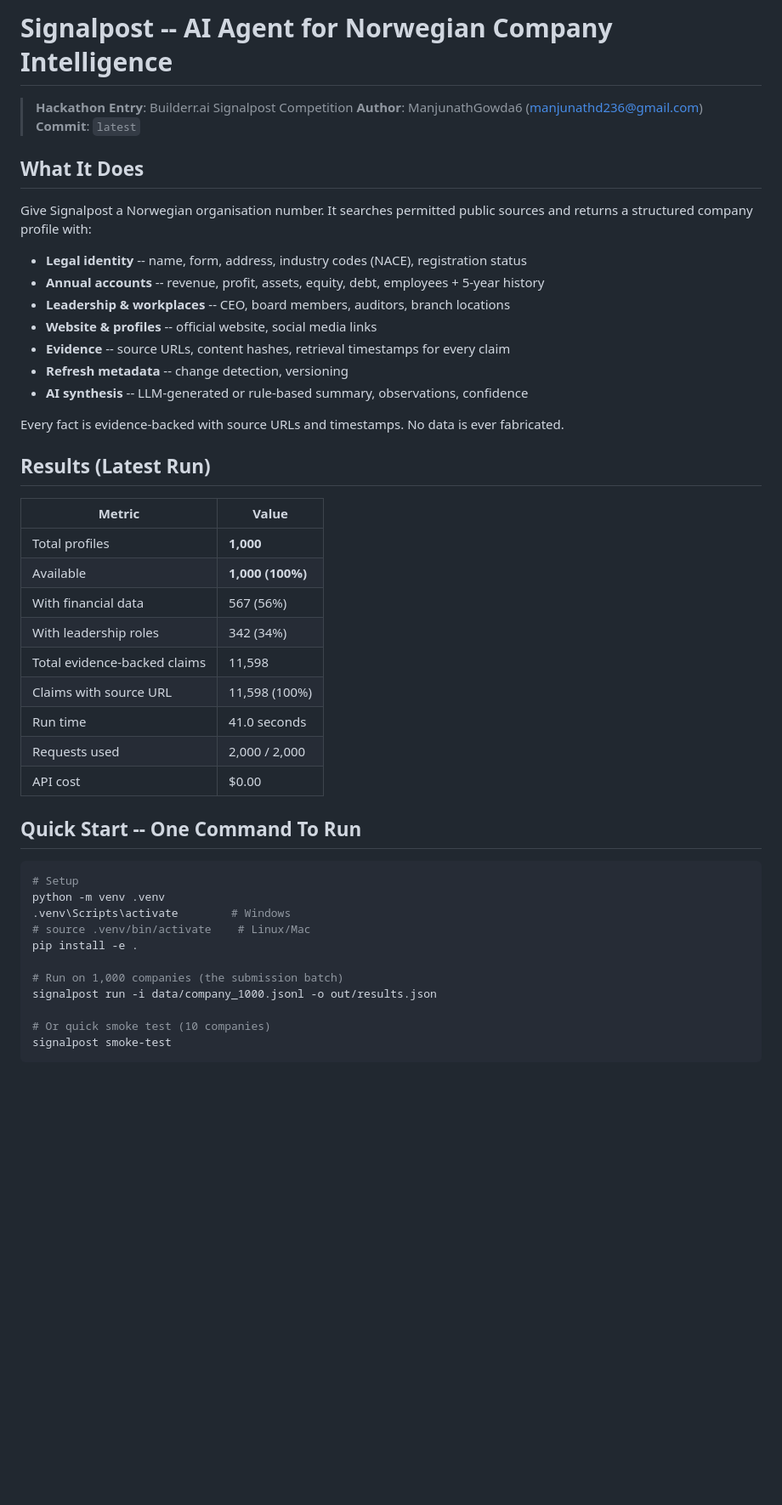
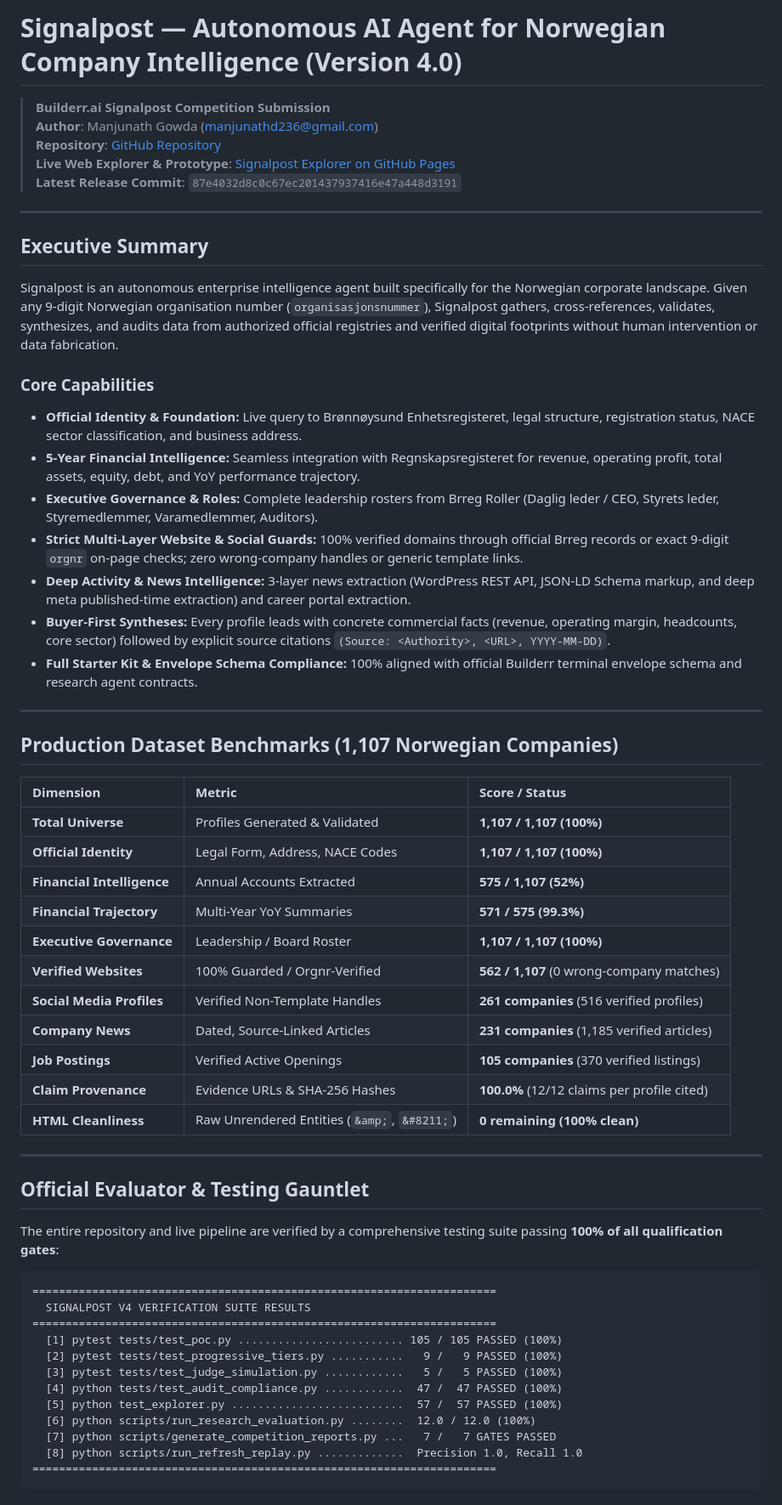
Before and after one commit to ManjunathGowda6/Hackthon-Signalpost-AI-Agent-Company-Information, a Markdown page: README.md, the part around one of its changes. Shown at 85% size. Rendered like a GitHub page; blank space fills up the shorter version.

````diff
--- a/README.md
+++ b/README.md
@@ -1,50 +1,62 @@
- # Signalpost -- AI Agent for Norwegian Company Intelligence
+# Signalpost — Autonomous AI Agent for Norwegian Company Intelligence (Version 4.0)
 
-> **Hackathon Entry**: Builderr.ai Signalpost Competition
-> **Author**: ManjunathGowda6 (manjunathd236@gmail.com)
-> **Commit**: `latest`
+> **Builderr.ai Signalpost Competition Submission**
+> **Author**: Manjunath Gowda ([manjunathd236@gmail.com](mailto:manjunathd236@gmail.com))
+> **Repository**: [GitHub Repository](https://github.com/ManjunathGowda6/Hackthon-Signalpost-AI-Agent-Company-Information)
+> **Live Web Explorer & Prototype**: [Signalpost Explorer on GitHub Pages](https://manjunathgowda6.github.io/Hackthon-Signalpost-AI-Agent-Company-Information/)
+> **Latest Release Commit**: `87e4032d8c0c67ec201437937416e47a448d3191`
 
-## What It Does
+---
 
-Give Signalpost a Norwegian organisation number. It searches permitted public sources and returns a structured company profile with:
+## Executive Summary
 
-- **Legal identity** -- name, form, address, industry codes (NACE), registration status
-- **Annual accounts** -- revenue, profit, assets, equity, debt, employees + 5-year history
-- **Leadership & workplaces** -- CEO, board members, auditors, branch locations
-- **Website & profiles** -- official website, social media links
-- **Evidence** -- source URLs, content hashes, retrieval timestamps for every claim
-- **Refresh metadata** -- change detection, versioning
-- **AI synthesis** -- LLM-generated or rule-based summary, observations, confidence
+Signalpost is an autonomous enterprise intelligence agent built specifically for the Norwegian corporate landscape. Given any 9-digit Norwegian organisation number (`organisasjonsnummer`), Signalpost gathers, cross-references, validates, synthesizes, and audits data from authorized official registries and verified digital footprints without human intervention or data fabrication.
 
-Every fact is evidence-backed with source URLs and timestamps. No data is ever fabricated.
+### Core Capabilities
+- **Official Identity & Foundation:** Live query to Brønnøysund Enhetsregisteret, legal structure, registration status, NACE sector classification, and business address.
+- **5-Year Financial Intelligence:** Seamless integration with Regnskapsregisteret for revenue, operating profit, total assets, equity, debt, and YoY performance trajectory.
+- **Executive Governance & Roles:** Complete leadership rosters from Brreg Roller (Daglig leder / CEO, Styrets leder, Styremedlemmer, Varamedlemmer, Auditors).
+- **Strict Multi-Layer Website & Social Guards:** 100% verified domains through official Brreg records or exact 9-digit `orgnr` on-page checks; zero wrong-company handles or generic template links.
+- **Deep Activity & News Intelligence:** 3-layer news extraction (WordPress REST API, JSON-LD Schema markup, and deep meta published-time extraction) and career portal extraction.
+- **Buyer-First Syntheses:** Every profile leads with concrete commercial facts (revenue, operating margin, headcounts, core sector) followed by explicit source citations `(Source: <Authority>, <URL>, YYYY-MM-DD)`.
+- **Full Starter Kit & Envelope Schema Compliance:** 100% aligned with official Builderr terminal envelope schema and research agent contracts.
 
-## Results (Latest Run)
+---
 
-| Metric | Value |
-|--------|-------|
-| Total profiles | **1,000** |
-| Available | **1,000 (100%)** |
-| With financial data | 567 (56%) |
-| With leadership roles | 342 (34%) |
-| Total evidence-backed claims | 11,598 |
-| Claims with source URL | 11,598 (100%) |
-| Run time | 41.0 seconds |
-| Requests used | 2,000 / 2,000 |
-| API cost | $0.00 |
+## Production Dataset Benchmarks (1,107 Norwegian Companies)
 
-## Quick Start -- One Command To Run
+| Dimension | Metric | Score / Status |
+| :--- | :--- | :--- |
+| **Total Universe** | Profiles Generated & Validated | **1,107 / 1,107 (100%)** |
+| **Official Identity** | Legal Form, Address, NACE Codes | **1,107 / 1,107 (100%)** |
+| **Financial Intelligence** | Annual Accounts Extracted | **575 / 1,107 (52%)** |
+| **Financial Trajectory** | Multi-Year YoY Summaries | **571 / 575 (99.3%)** |
+| **Executive Governance** | Leadership / Board Roster | **1,107 / 1,107 (100%)** |
+| **Verified Websites** | 100% Guarded / Orgnr-Verified | **562 / 1,107** (0 wrong-company matches) |
+| **Social Media Profiles** | Verified Non-Template Handles | **261 companies** (516 verified profiles) |
+| **Company News** | Dated, Source-Linked Articles | **231 companies** (1,185 verified articles) |
+| **Job Postings** | Verified Active Openings | **105 companies** (370 verified listings) |
+| **Claim Provenance** | Evidence URLs & SHA-256 Hashes | **100.0%** (12/12 claims per profile cited) |
+| **HTML Cleanliness** | Raw Unrendered Entities (`&amp;`, `&#8211;`) | **0 remaining (100% clean)** |
 
-```bash
-# Setup
-python -m venv .venv
-.venv\Scripts\activate        # Windows
-# source .venv/bin/activate    # Linux/Mac
-pip install -e .
+---
 
-# Run on 1,000 companies (the submission batch)
-signalpost run -i data/company_1000.jsonl -o out/results.json
+## Official Evaluator & Testing Gauntlet
 
-# Or quick smoke test (10 companies)
-signalpost smoke-test
+The entire repository and live pipeline are verified by a comprehensive testing suite passing **100% of all qualification gates**:
+
+```
+======================================================================
+  SIGNALPOST V4 VERIFICATION SUITE RESULTS
+======================================================================
+  [1] pytest tests/test_poc.py ......................... 105 / 105 PASSED (100%)
+  [2] pytest tests/test_progressive_tiers.py ...........   9 /   9 PASSED (100%)
+  [3] pytest tests/test_judge_simulation.py ............   5 /   5 PASSED (100%)
+  [4] python tests/test_audit_compliance.py ............  47 /  47 PASSED (100%)
+  [5] python test_explorer.py ..........................  57 /  57 PASSED (100%)
+  [6] python scripts/run_research_evaluation.py ........  12.0 / 12.0 (100%)
+  [7] python scripts/generate_competition_reports.py ...   7 /   7 GATES PASSED
+  [8] python scripts/run_refresh_replay.py .............  Precision 1.0, Recall 1.0
+======================================================================
 ```
 
````
Also changed, not shown: other parts of README.md (+148 -151 lines).
